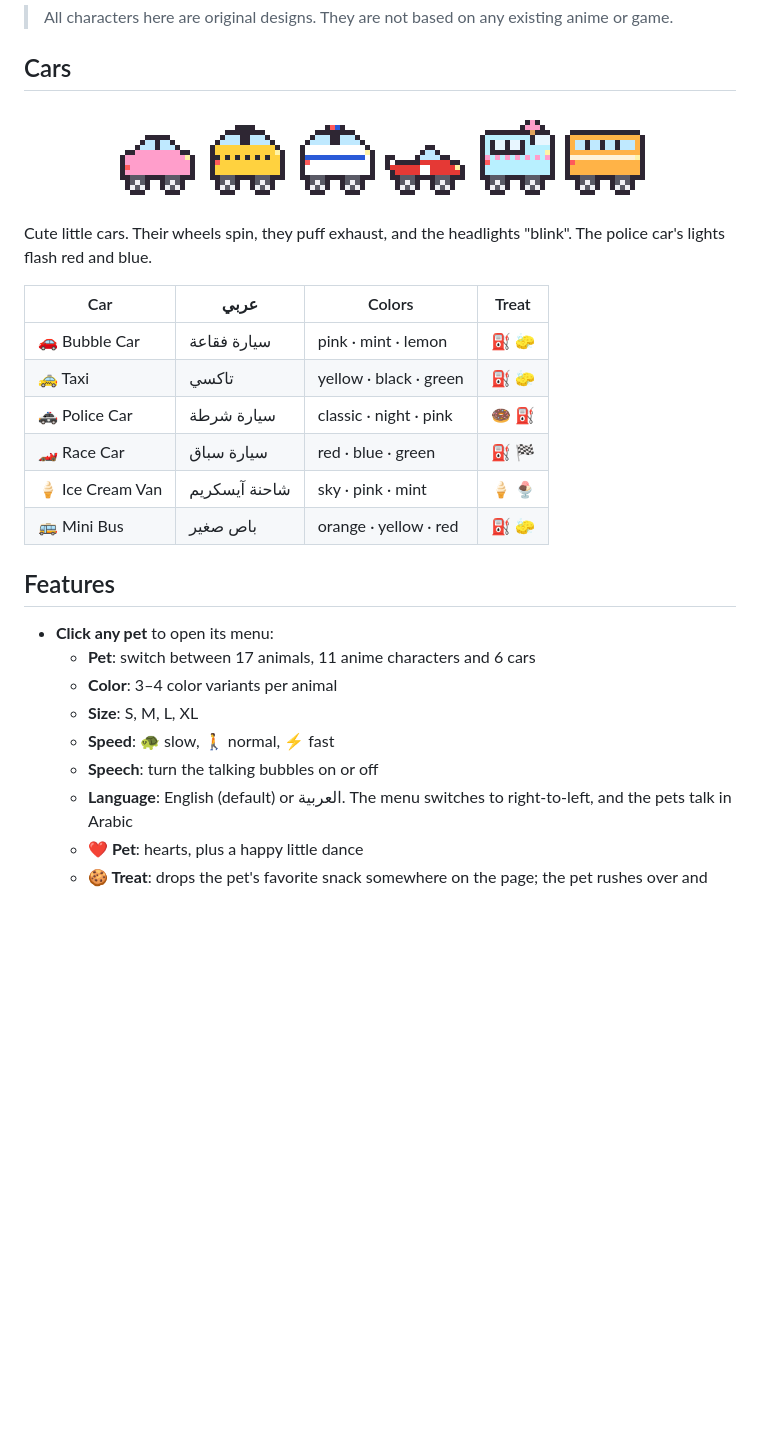
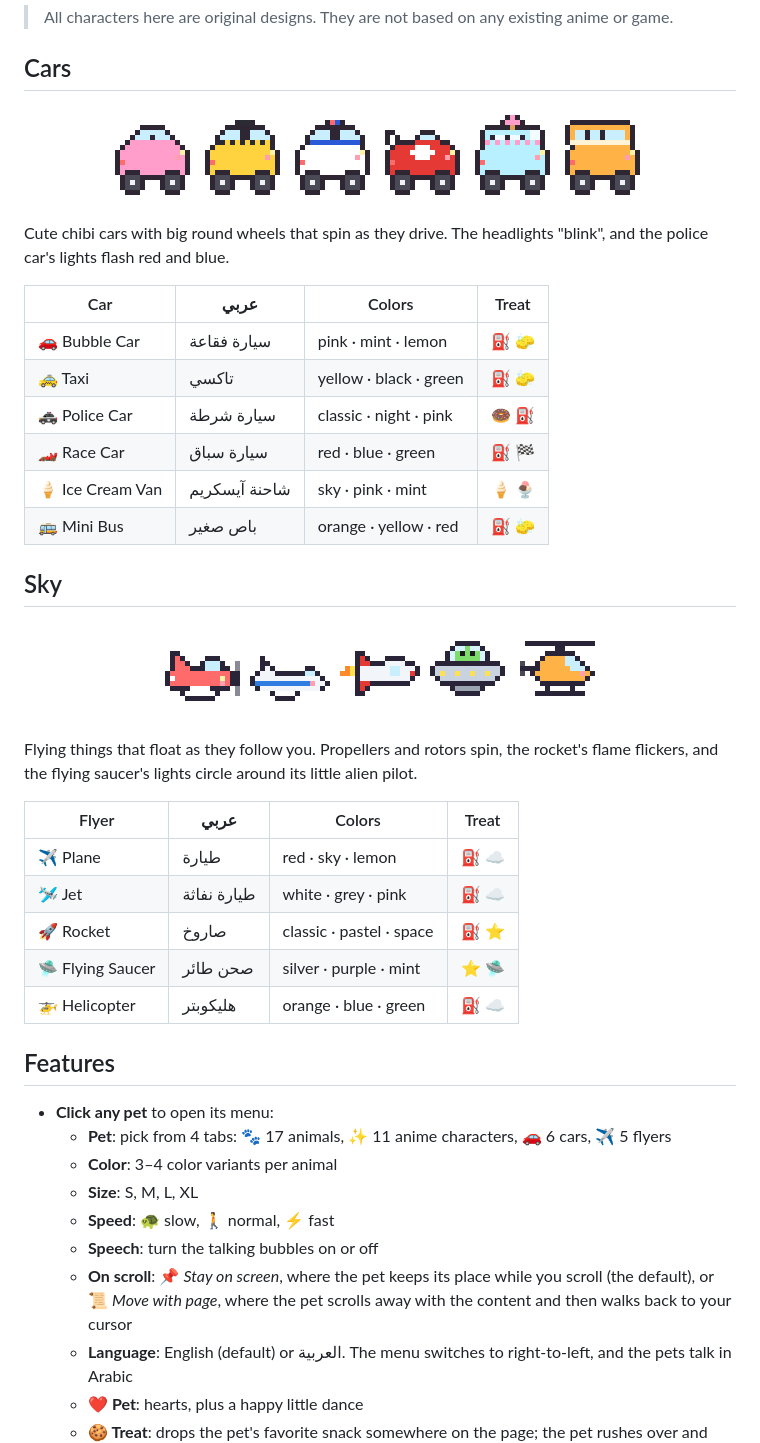
Before and after one commit to mPhpMaster/pixel-pets, a Markdown page: README.md, the part around one of its changes. Drawn GitHub-style; pictures changed too: cars.gif, sky.gif (added); blank space fills up the shorter version.

```diff
--- a/README.md
+++ b/README.md
@@ -60,7 +60,7 @@ Original chibi characters in an anime style. They walk RPG-style, with their leg
 
 <p align="center"><img src="cars.gif" alt="Cute cars driving"></p>
 
-Cute little cars. Their wheels spin, they puff exhaust, and the headlights "blink". The police car's lights flash red and blue.
+Cute chibi cars with big round wheels that spin as they drive. The headlights "blink", and the police car's lights flash red and blue.
 
 | Car | عربي | Colors | Treat |
 |---|---|---|---|
@@ -71,14 +71,29 @@ Cute little cars. Their wheels spin, they puff exhaust, and the headlights "blin
 | 🍦 Ice Cream Van | شاحنة آيسكريم | sky · pink · mint | 🍦 🍨 |
 | 🚌 Mini Bus | باص صغير | orange · yellow · red | ⛽ 🧽 |
 
+## Sky
+
+<p align="center"><img src="sky.gif" alt="Planes, rocket, flying saucer and helicopter"></p>
+
+Flying things that float as they follow you. Propellers and rotors spin, the rocket's flame flickers, and the flying saucer's lights circle around its little alien pilot.
+
+| Flyer | عربي | Colors | Treat |
+|---|---|---|---|
+| ✈️ Plane | طيارة | red · sky · lemon | ⛽ ☁️ |
+| 🛩️ Jet | طيارة نفاثة | white · grey · pink | ⛽ ☁️ |
+| 🚀 Rocket | صاروخ | classic · pastel · space | ⛽ ⭐ |
+| 🛸 Flying Saucer | صحن طائر | silver · purple · mint | ⭐ 🛸 |
+| 🚁 Helicopter | هليكوبتر | orange · blue · green | ⛽ ☁️ |
+
 ## Features
 
 - **Click any pet** to open its menu:
-  - **Pet**: switch between 17 animals, 11 anime characters and 6 cars
+  - **Pet**: pick from 4 tabs: 🐾 17 animals, ✨ 11 anime characters, 🚗 6 cars, ✈️ 5 flyers
   - **Color**: 3–4 color variants per animal
   - **Size**: S, M, L, XL
   - **Speed**: 🐢 slow, 🚶 normal, ⚡ fast
   - **Speech**: turn the talking bubbles on or off
+  - **On scroll**: 📌 *Stay on screen*, where the pet keeps its place while you scroll (the default), or 📜 *Move with page*, where the pet scrolls away with the content and then walks back to your cursor
   - **Language**: English (default) or العربية. The menu switches to right-to-left, and the pets talk in Arabic
   - **❤️ Pet**: hearts, plus a happy little dance
   - **🍪 Treat**: drops the pet's favorite snack somewhere on the page; the pet rushes over and eats it
```
Also changed, not shown: other parts of README.md (+11 -9 lines), menu-ar.png, menu.png, preview.png, 8 other files.
